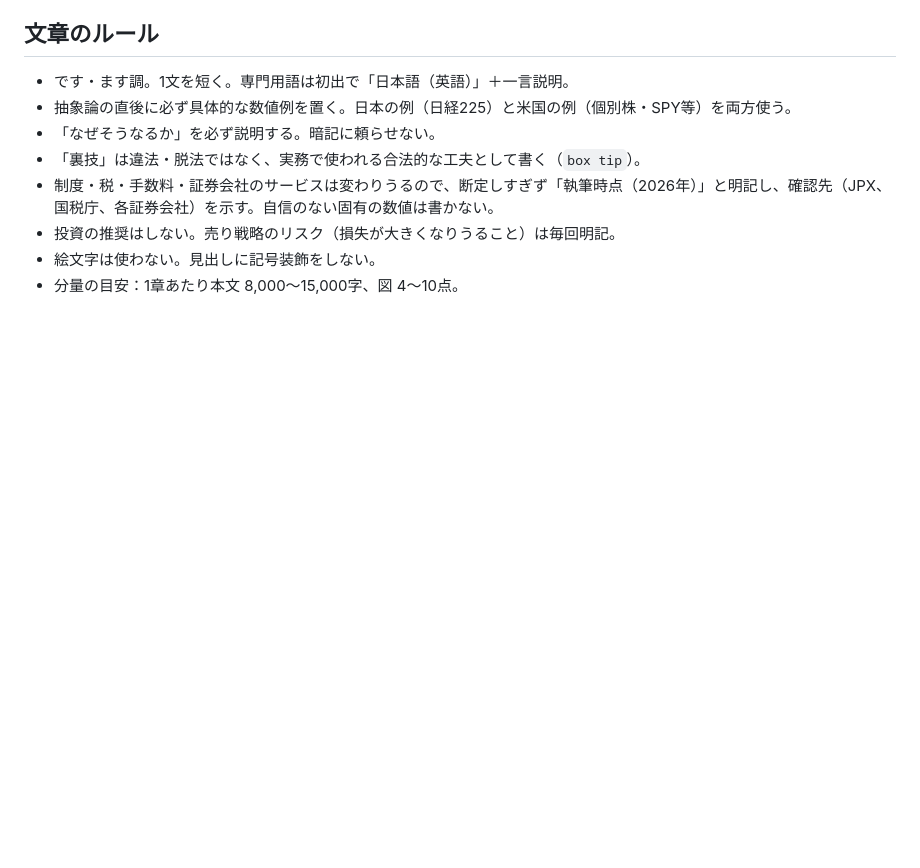
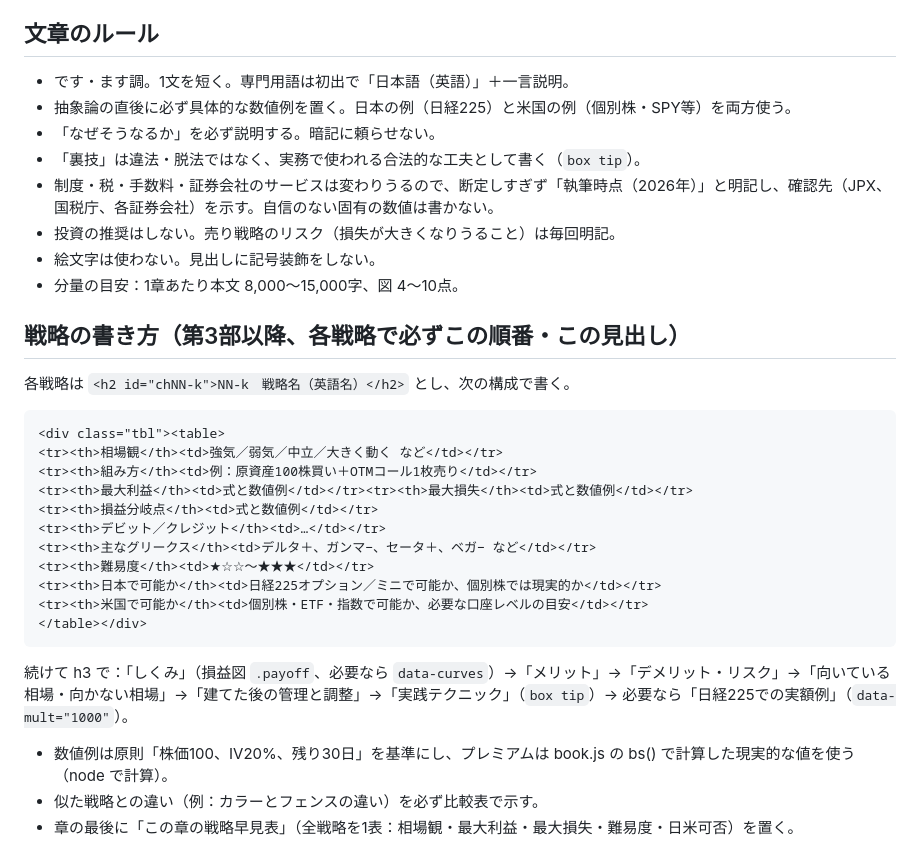
Before and after one commit to Marutinne/Claude-code, a Markdown page: options-guide/執筆ガイド.md, the part around the change. Drawn GitHub-style; blank space fills up the shorter version.

Commit message:
Add strategy template to writing guide
Co-Authored-By: Claude Opus 5.5 <noreply@anthropic.com>
Claude-Session: https://claude.ai/code/session_01TxwEgGQSfF3ZBkhcx1C4R3

````diff
--- a/options-guide/執筆ガイド.md
+++ b/options-guide/執筆ガイド.md
@@ -75,3 +75,23 @@ Q番号・選択肢記号(A)(B)…は自動。計算問題・損益図を読む
 - 投資の推奨はしない。売り戦略のリスク（損失が大きくなりうること）は毎回明記。
 - 絵文字は使わない。見出しに記号装飾をしない。
 - 分量の目安：1章あたり本文 8,000〜15,000字、図 4〜10点。
+
+## 戦略の書き方（第3部以降、各戦略で必ずこの順番・この見出し）
+各戦略は `<h2 id="chNN-k">NN-k　戦略名（英語名）</h2>` とし、次の構成で書く。
+```html
+<div class="tbl"><table>
+<tr><th>相場観</th><td>強気／弱気／中立／大きく動く など</td></tr>
+<tr><th>組み方</th><td>例：原資産100株買い＋OTMコール1枚売り</td></tr>
+<tr><th>最大利益</th><td>式と数値例</td></tr><tr><th>最大損失</th><td>式と数値例</td></tr>
+<tr><th>損益分岐点</th><td>式と数値例</td></tr>
+<tr><th>デビット／クレジット</th><td>…</td></tr>
+<tr><th>主なグリークス</th><td>デルタ＋、ガンマ−、セータ＋、ベガ− など</td></tr>
+<tr><th>難易度</th><td>★☆☆〜★★★</td></tr>
+<tr><th>日本で可能か</th><td>日経225オプション／ミニで可能か、個別株では現実的か</td></tr>
+<tr><th>米国で可能か</th><td>個別株・ETF・指数で可能か、必要な口座レベルの目安</td></tr>
+</table></div>
+```
+続けて h3 で：「しくみ」（損益図 `.payoff`、必要なら `data-curves`）→「メリット」→「デメリット・リスク」→「向いている相場・向かない相場」→「建てた後の管理と調整」→「実践テクニック」（`box tip`）→ 必要なら「日経225での実額例」（`data-mult="1000"`）。
+- 数値例は原則「株価100、IV20%、残り30日」を基準にし、プレミアムは book.js の bs() で計算した現実的な値を使う（node で計算）。
+- 似た戦略との違い（例：カラーとフェンスの違い）を必ず比較表で示す。
+- 章の最後に「この章の戦略早見表」（全戦略を1表：相場観・最大利益・最大損失・難易度・日米可否）を置く。
````
